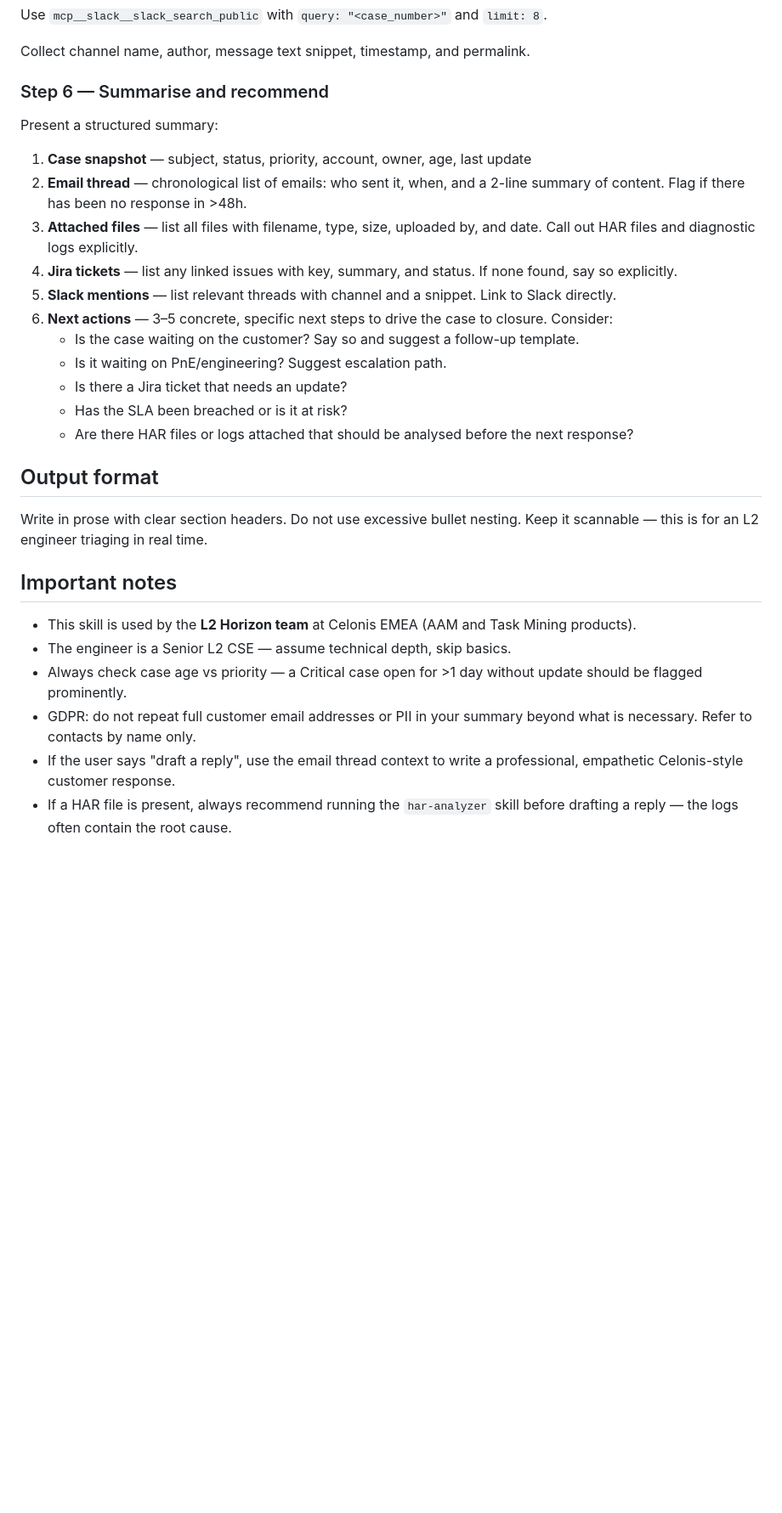
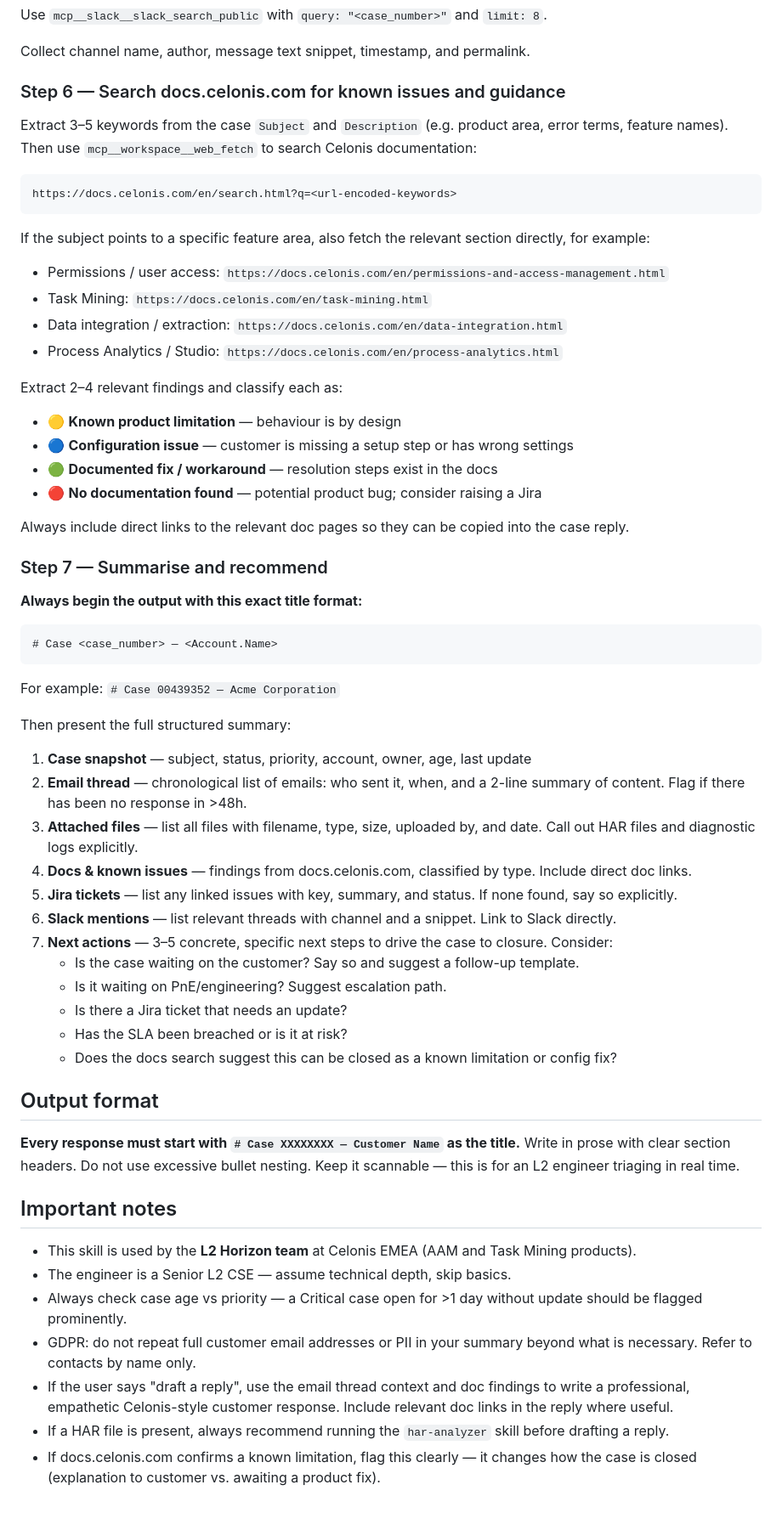
Before and after one commit to rprithivi-celo/skills, a Markdown page: yoda-the-case-collaborator/SKILL.md, the part around the change. Shown at 85% size. GitHub-like rendering; blank space fills up the shorter version.

Commit message:
feat: add docs.celonis.com knowledge check (Step 6) and Case XXXXXXXX — Customer Name output title format

````diff
--- a/yoda-the-case-collaborator/SKILL.md
+++ b/yoda-the-case-collaborator/SKILL.md
@@ -66,28 +66,57 @@ Use `mcp__slack__slack_search_public` with `query: "<case_number>"` and `limit:
 
 Collect channel name, author, message text snippet, timestamp, and permalink.
 
-### Step 6 — Summarise and recommend
-Present a structured summary:
+### Step 6 — Search docs.celonis.com for known issues and guidance
+Extract 3–5 keywords from the case `Subject` and `Description` (e.g. product area, error terms, feature names). Then use `mcp__workspace__web_fetch` to search Celonis documentation:
+
+```
+https://docs.celonis.com/en/search.html?q=<url-encoded-keywords>
+```
+
+If the subject points to a specific feature area, also fetch the relevant section directly, for example:
+- Permissions / user access: `https://docs.celonis.com/en/permissions-and-access-management.html`
+- Task Mining: `https://docs.celonis.com/en/task-mining.html`
+- Data integration / extraction: `https://docs.celonis.com/en/data-integration.html`
+- Process Analytics / Studio: `https://docs.celonis.com/en/process-analytics.html`
+
+Extract 2–4 relevant findings and classify each as:
+- 🟡 **Known product limitation** — behaviour is by design
+- 🔵 **Configuration issue** — customer is missing a setup step or has wrong settings
+- 🟢 **Documented fix / workaround** — resolution steps exist in the docs
+- 🔴 **No documentation found** — potential product bug; consider raising a Jira
+
+Always include direct links to the relevant doc pages so they can be copied into the case reply.
+
+### Step 7 — Summarise and recommend
+**Always begin the output with this exact title format:**
+```
+# Case <case_number> — <Account.Name>
+```
+For example: `# Case 00439352 — Acme Corporation`
+
+Then present the full structured summary:
 
 1. **Case snapshot** — subject, status, priority, account, owner, age, last update
 2. **Email thread** — chronological list of emails: who sent it, when, and a 2-line summary of content. Flag if there has been no response in >48h.
 3. **Attached files** — list all files with filename, type, size, uploaded by, and date. Call out HAR files and diagnostic logs explicitly.
-4. **Jira tickets** — list any linked issues with key, summary, and status. If none found, say so explicitly.
-5. **Slack mentions** — list relevant threads with channel and a snippet. Link to Slack directly.
-6. **Next actions** — 3–5 concrete, specific next steps to drive the case to closure. Consider:
+4. **Docs & known issues** — findings from docs.celonis.com, classified by type. Include direct doc links.
+5. **Jira tickets** — list any linked issues with key, summary, and status. If none found, say so explicitly.
+6. **Slack mentions** — list relevant threads with channel and a snippet. Link to Slack directly.
+7. **Next actions** — 3–5 concrete, specific next steps to drive the case to closure. Consider:
    - Is the case waiting on the customer? Say so and suggest a follow-up template.
    - Is it waiting on PnE/engineering? Suggest escalation path.
    - Is there a Jira ticket that needs an update?
    - Has the SLA been breached or is it at risk?
-   - Are there HAR files or logs attached that should be analysed before the next response?
+   - Does the docs search suggest this can be closed as a known limitation or config fix?
 
 ## Output format
-Write in prose with clear section headers. Do not use excessive bullet nesting. Keep it scannable — this is for an L2 engineer triaging in real time.
+**Every response must start with `# Case XXXXXXXX — Customer Name` as the title.** Write in prose with clear section headers. Do not use excessive bullet nesting. Keep it scannable — this is for an L2 engineer triaging in real time.
 
 ## Important notes
 - This skill is used by the **L2 Horizon team** at Celonis EMEA (AAM and Task Mining products).
 - The engineer is a Senior L2 CSE — assume technical depth, skip basics.
 - Always check case age vs priority — a Critical case open for >1 day without update should be flagged prominently.
 - GDPR: do not repeat full customer email addresses or PII in your summary beyond what is necessary. Refer to contacts by name only.
-- If the user says "draft a reply", use the email thread context to write a professional, empathetic Celonis-style customer response.
-- If a HAR file is present, always recommend running the `har-analyzer` skill before drafting a reply — the logs often contain the root cause.
+- If the user says "draft a reply", use the email thread context and doc findings to write a professional, empathetic Celonis-style customer response. Include relevant doc links in the reply where useful.
+- If a HAR file is present, always recommend running the `har-analyzer` skill before drafting a reply.
+- If docs.celonis.com confirms a known limitation, flag this clearly — it changes how the case is closed (explanation to customer vs. awaiting a product fix).
````
